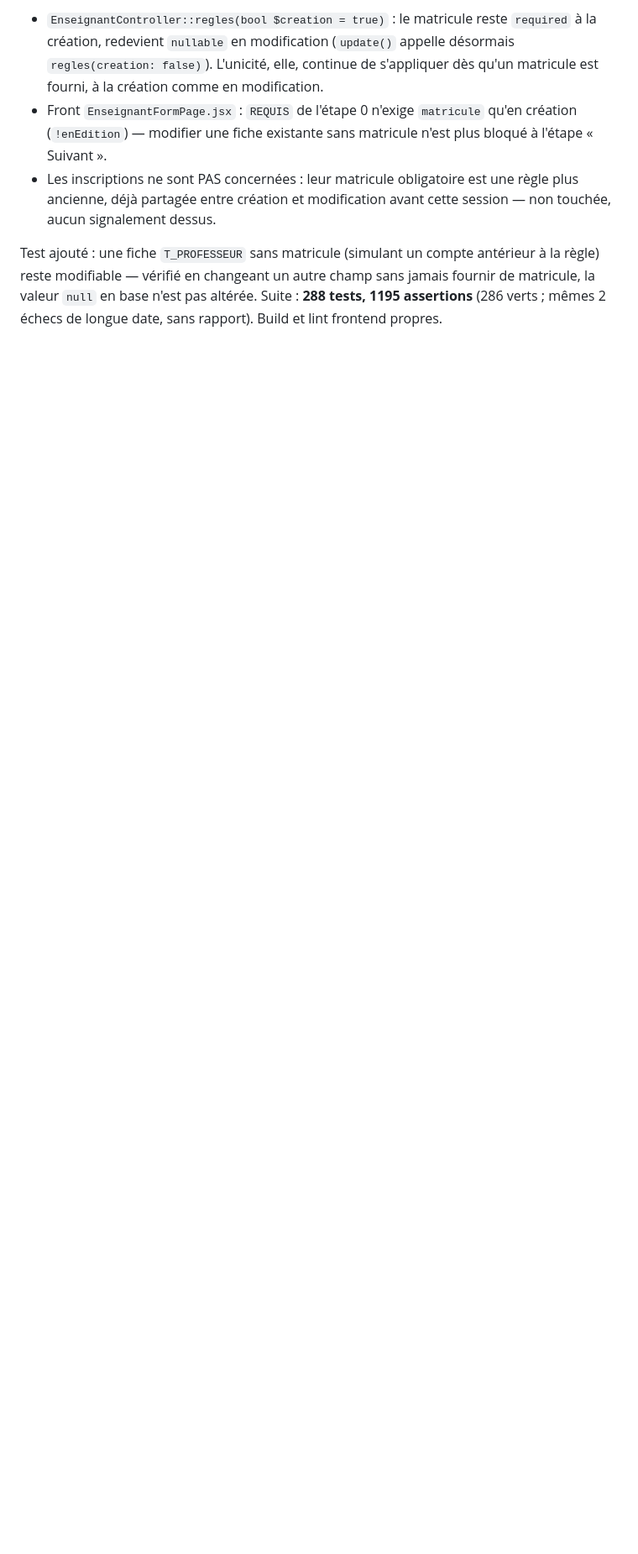
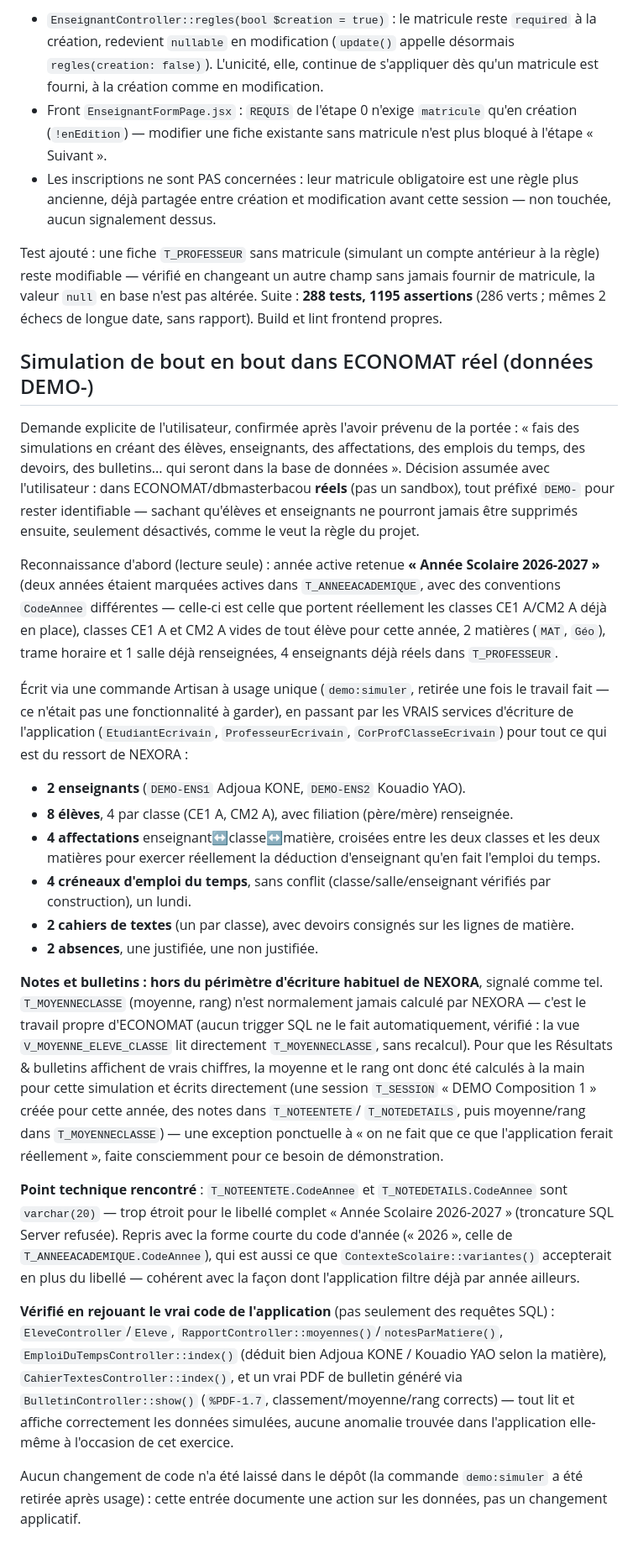
Before and after one commit to Romasuperdev/ECOPRIM, a Markdown page: AVANCEMENT.md, the part around the change. Shown at 84% size. Drawn GitHub-style; blank space fills up the shorter version.

Commit message:
Documente la simulation de bout en bout dans ECONOMAT réel (DEMO-)
Élèves, enseignants, affectations, emploi du temps, cahiers de textes,
absences, notes et bulletins créés dans la vraie base ECONOMAT à la demande
de l'utilisateur, préfixés DEMO- pour rester identifiables. Vérifié en
rejouant le vrai code applicatif (pas seulement des requêtes SQL) : aucune
anomalie trouvée. Aucun changement de code laissé dans le dépôt (commande
Artisan à usage unique retirée après exécution) — cette entrée documente une
action sur les données, pas un changement applicatif.

```diff
--- a/AVANCEMENT.md
+++ b/AVANCEMENT.md
@@ -2014,3 +2014,65 @@ règle) reste modifiable — vérifié en changeant un autre champ sans jamais f
 matricule, la valeur `null` en base n'est pas altérée.
 Suite : **288 tests, 1195 assertions** (286 verts ; mêmes 2 échecs de longue date, sans
 rapport). Build et lint frontend propres.
+
+## Simulation de bout en bout dans ECONOMAT réel (données DEMO-)
+
+Demande explicite de l'utilisateur, confirmée après l'avoir prévenu de la portée : « fais
+des simulations en créant des élèves, enseignants, des affectations, des emplois du temps,
+des devoirs, des bulletins... qui seront dans la base de données ». Décision assumée avec
+l'utilisateur : dans ECONOMAT/dbmasterbacou **réels** (pas un sandbox), tout préfixé
+`DEMO-` pour rester identifiable — sachant qu'élèves et enseignants ne pourront jamais être
+supprimés ensuite, seulement désactivés, comme le veut la règle du projet.
+
+Reconnaissance d'abord (lecture seule) : année active retenue **« Année Scolaire
+2026-2027 »** (deux années étaient marquées actives dans `T_ANNEEACADEMIQUE`, avec des
+conventions `CodeAnnee` différentes — celle-ci est celle que portent réellement les classes
+CE1 A/CM2 A déjà en place), classes CE1 A et CM2 A vides de tout élève pour cette année,
+2 matières (`MAT`, `Géo`), trame horaire et 1 salle déjà renseignées, 4 enseignants déjà
+réels dans `T_PROFESSEUR`.
+
+Écrit via une commande Artisan à usage unique (`demo:simuler`, retirée une fois le travail
+fait — ce n'était pas une fonctionnalité à garder), en passant par les VRAIS services
+d'écriture de l'application (`EtudiantEcrivain`, `ProfesseurEcrivain`,
+`CorProfClasseEcrivain`) pour tout ce qui est du ressort de NEXORA :
+
+- **2 enseignants** (`DEMO-ENS1` Adjoua KONE, `DEMO-ENS2` Kouadio YAO).
+- **8 élèves**, 4 par classe (CE1 A, CM2 A), avec filiation (père/mère) renseignée.
+- **4 affectations** enseignant↔classe↔matière, croisées entre les deux classes et les
+  deux matières pour exercer réellement la déduction d'enseignant qu'en fait l'emploi du
+  temps.
+- **4 créneaux d'emploi du temps**, sans conflit (classe/salle/enseignant vérifiés par
+  construction), un lundi.
+- **2 cahiers de textes** (un par classe), avec devoirs consignés sur les lignes de
+  matière.
+- **2 absences**, une justifiée, une non justifiée.
+
+**Notes et bulletins : hors du périmètre d'écriture habituel de NEXORA**, signalé comme
+tel. `T_MOYENNECLASSE` (moyenne, rang) n'est normalement jamais calculé par NEXORA — c'est
+le travail propre d'ECONOMAT (aucun trigger SQL ne le fait automatiquement, vérifié : la
+vue `V_MOYENNE_ELEVE_CLASSE` lit directement `T_MOYENNECLASSE`, sans recalcul). Pour que
+les Résultats & bulletins affichent de vrais chiffres, la moyenne et le rang ont donc été
+calculés à la main pour cette simulation et écrits directement (une session `T_SESSION`
+« DEMO Composition 1 » créée pour cette année, des notes dans `T_NOTEENTETE`/
+`T_NOTEDETAILS`, puis moyenne/rang dans `T_MOYENNECLASSE`) — une exception ponctuelle à
+« on ne fait que ce que l'application ferait réellement », faite consciemment pour ce
+besoin de démonstration.
+
+**Point technique rencontré** : `T_NOTEENTETE.CodeAnnee` et `T_NOTEDETAILS.CodeAnnee` sont
+`varchar(20)` — trop étroit pour le libellé complet « Année Scolaire 2026-2027 » (troncature
+SQL Server refusée). Repris avec la forme courte du code d'année (« 2026 », celle de
+`T_ANNEEACADEMIQUE.CodeAnnee`), qui est aussi ce que `ContexteScolaire::variantes()`
+accepterait en plus du libellé — cohérent avec la façon dont l'application filtre déjà par
+année ailleurs.
+
+**Vérifié en rejouant le vrai code de l'application** (pas seulement des requêtes SQL) :
+`EleveController`/`Eleve`, `RapportController::moyennes()`/`notesParMatiere()`,
+`EmploiDuTempsController::index()` (déduit bien Adjoua KONE / Kouadio YAO selon la
+matière), `CahierTextesController::index()`, et un vrai PDF de bulletin généré via
+`BulletinController::show()` (`%PDF-1.7`, classement/moyenne/rang corrects) — tout lit et
+affiche correctement les données simulées, aucune anomalie trouvée dans l'application
+elle-même à l'occasion de cet exercice.
+
+Aucun changement de code n'a été laissé dans le dépôt (la commande `demo:simuler` a été
+retirée après usage) : cette entrée documente une action sur les données, pas un
+changement applicatif.
```
